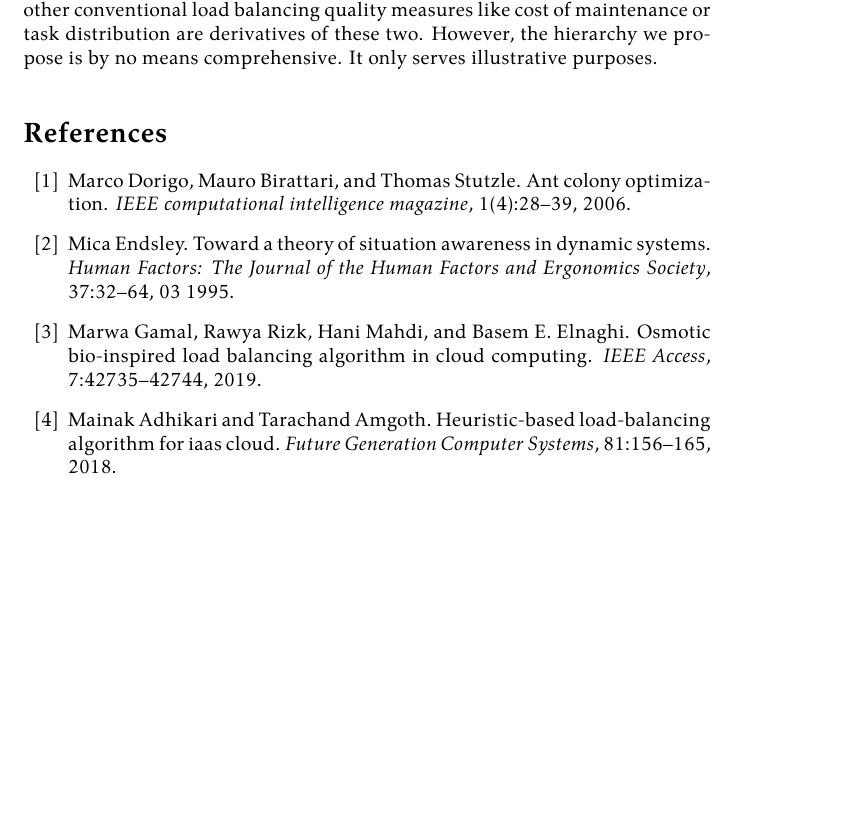
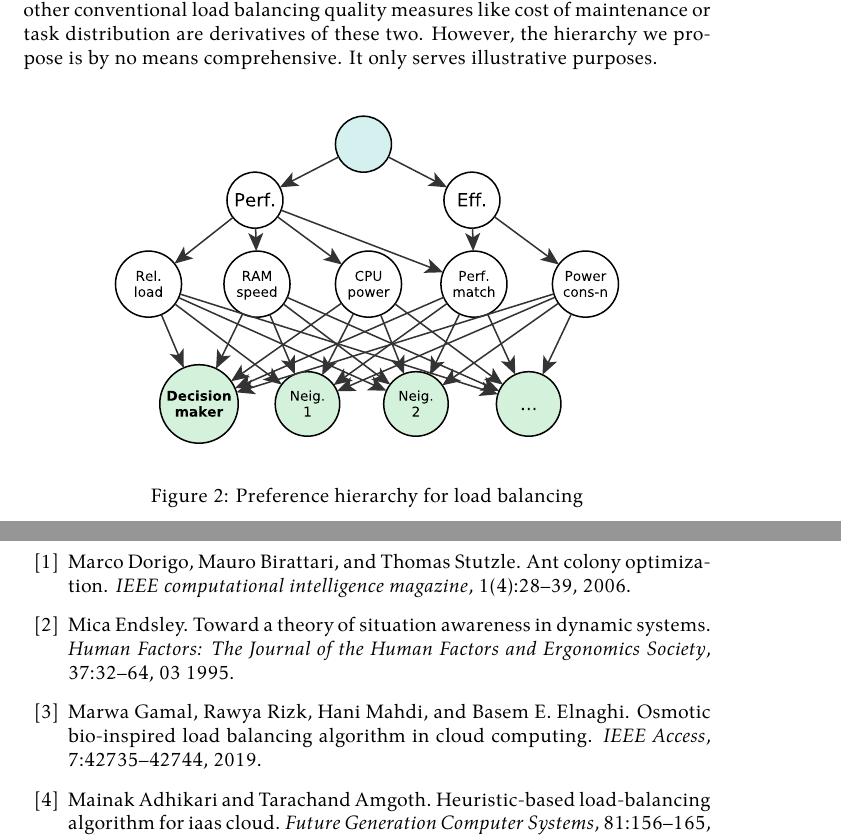
Before and after one commit to damurashov/Paper-load-balance-data-fusion-May-2022, a LaTeX paper (main.tex, which reads relayRace/relayRace.tex): part of page 7 of 8 before the commit and two parts of pages 7 and 8 of 9 after it, the two joined at a grey line, cut so that both start at the same text, the shorter picture padded with empty space. Compiled offline with XeLaTeX.

Commit message:
[relayRace:relayRace] Int | Preference hierarchy image

```diff
--- a/relayRace/relayRace.tex
+++ b/relayRace/relayRace.tex
@@ -3,3 +3,5 @@
 \input{relayRace/intro.tex}
 
 \input{relayRace/verbalDescription.tex}
+
+\input{relayRace/imgPrefgraphLb.tex}
```
